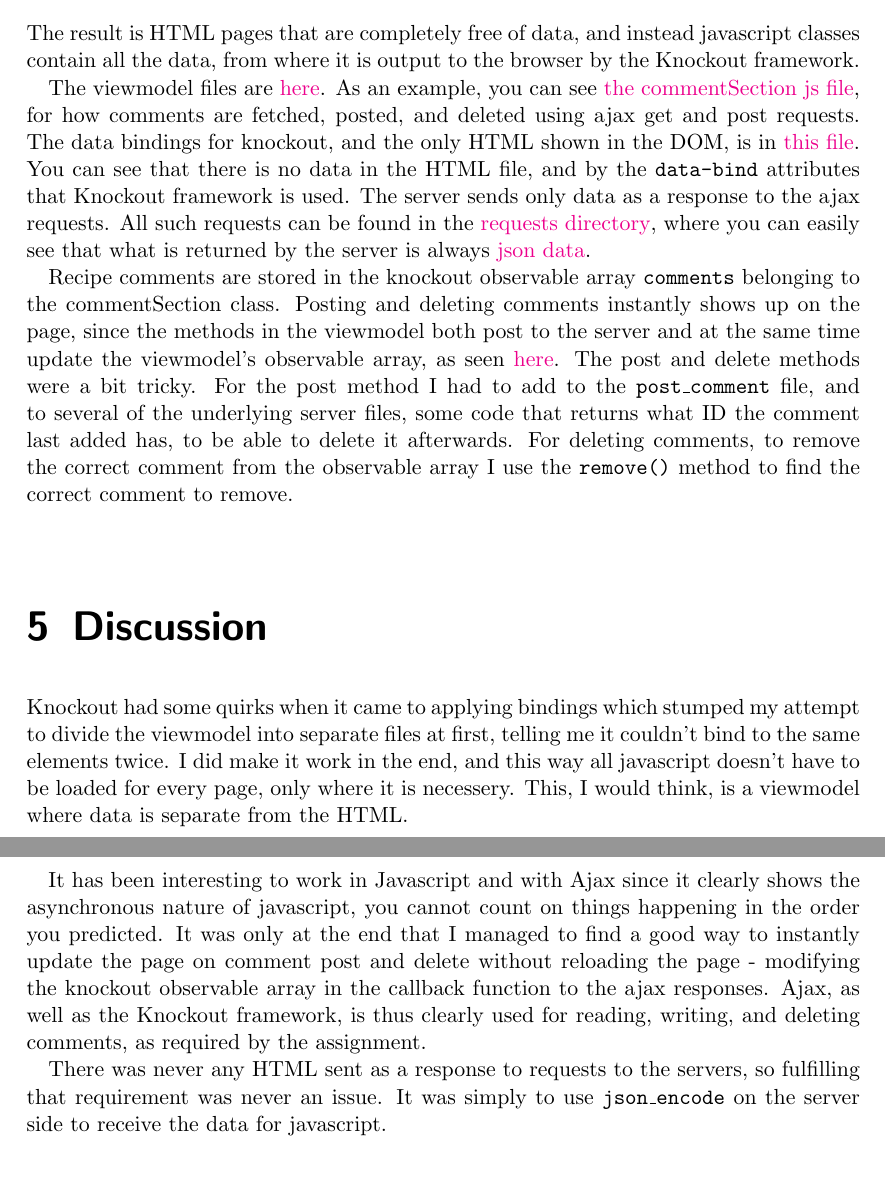
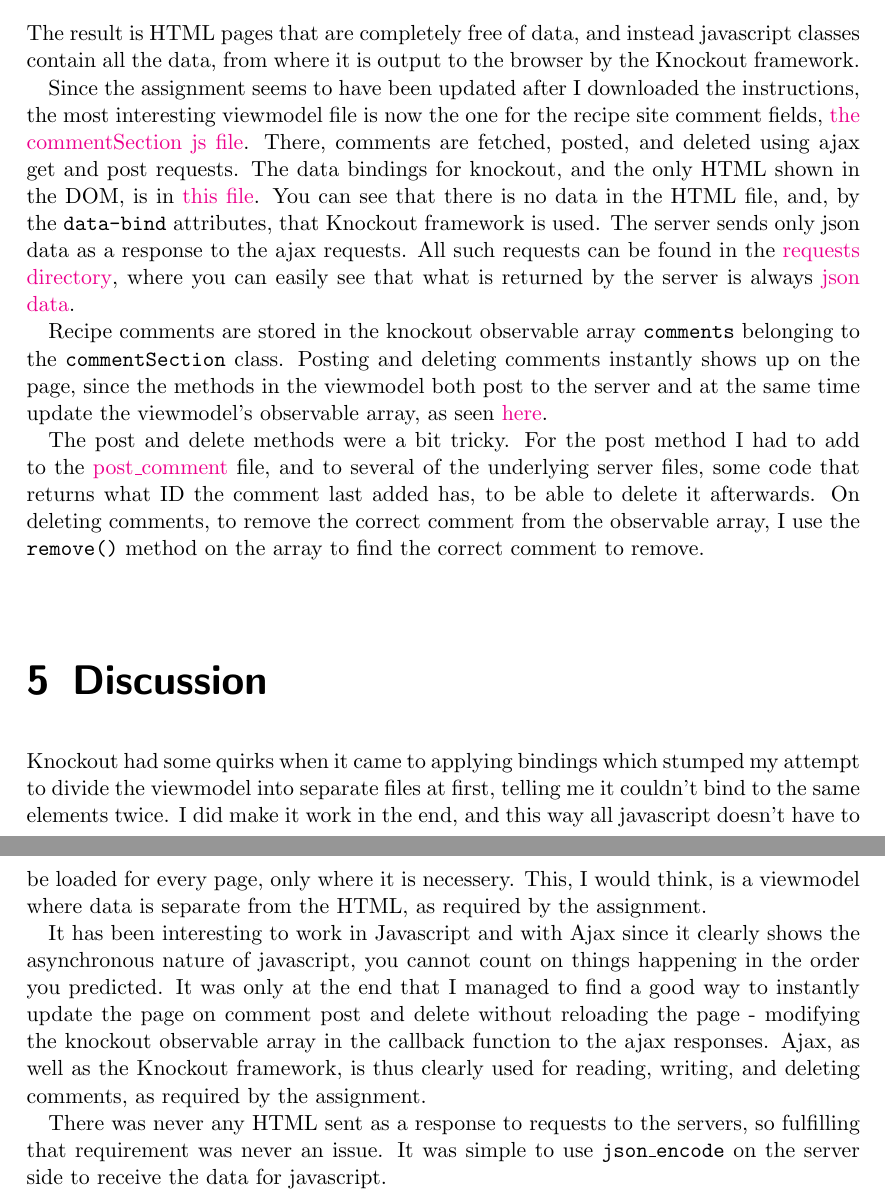
Before and after one commit to fongie/TastyRecipes, a LaTeX problem sheet (reports/assignment4/lab4report.tex): two parts of pages 4 and 5 of 5, joined at a grey line, cut so that both start at the same text. Compiled offline with pdfLaTeX.

Commit message:
report ready for turnin

```diff
--- a/reports/assignment4/lab4report.tex
+++ b/reports/assignment4/lab4report.tex
@@ -73,17 +73,19 @@ The git repository can be found \href{https://github.com/fongie/TastyRecipes/tre
 
 The result is HTML pages that are completely free of data, and instead javascript classes contain all the data, from where it is output to the browser by the Knockout framework.
 
-The viewmodel files are \href{https://github.com/fongie/TastyRecipes/tree/assignment4/src/view/viewmodel}{here}. As an example, you can see \href{https://github.com/fongie/TastyRecipes/tree/assignment4/src/view/viewmodel/commentSection}{the commentSection js file}, for how comments are fetched, posted, and deleted using ajax get and post requests. The data bindings for knockout, and the only HTML shown in the DOM, is in \href{https://github.com/fongie/TastyRecipes/tree/assignment4/src/view/parts/comments.php}{this file}. You can see that there is no data in the HTML file, and by the \code{data-bind} attributes that Knockout framework is used. The server sends only data as a response to the ajax requests. All such requests can be found in the \href{https://github.com/fongie/TastyRecipes/tree/assignment4/src/view/requests}{requests directory}, where you can easily see that what is returned by the server is always \href{https://github.com/fongie/TastyRecipes/blob/b3511142454b98a722c9f1fa76f3680c740ec1b4/src/view/requests/get\_comments.php#L8}{json data}.
+Since the assignment seems to have been updated after I downloaded the instructions, the most interesting viewmodel file is now the one for the recipe site comment fields, \href{https://github.com/fongie/TastyRecipes/blob/assignment4/src/view/viewmodel/commentSection.js}{the commentSection js file}. There, comments are fetched, posted, and deleted using ajax get and post requests. The data bindings for knockout, and the only HTML shown in the DOM, is in \href{https://github.com/fongie/TastyRecipes/tree/assignment4/src/view/parts/comments.php}{this file}. You can see that there is no data in the HTML file, and, by the \code{data-bind} attributes, that Knockout framework is used. The server sends only json data as a response to the ajax requests. All such requests can be found in the \href{https://github.com/fongie/TastyRecipes/tree/assignment4/src/view/requests}{requests directory}, where you can easily see that what is returned by the server is always \href{https://github.com/fongie/TastyRecipes/blob/b3511142454b98a722c9f1fa76f3680c740ec1b4/src/view/requests/get\_comments.php#L8}{json data}.
 
-Recipe comments are stored in the knockout observable array \code{comments} belonging to the {commentSection} class. Posting and deleting comments instantly shows up on the page, since the methods in the viewmodel both post to the server and at the same time update the viewmodel's observable array, as seen \href{https://github.com/fongie/TastyRecipes/blob/d5a045f5de354d46aa2ed07f5e2d84885910bad4/src/view/viewmodel/commentSection.js#L45}{here}. The post and delete methods were a bit tricky. For the post method I had to add to the \code{post\_comment} file, and to several of the underlying server files, some code that returns what ID the comment last added has, to be able to delete it afterwards. For deleting comments, to remove the correct comment from the observable array I use the \code{remove()} method to find the correct comment to remove.
+Recipe comments are stored in the knockout observable array \code{comments} belonging to the \code{commentSection} class. Posting and deleting comments instantly shows up on the page, since the methods in the viewmodel both post to the server and at the same time update the viewmodel's observable array, as seen \href{https://github.com/fongie/TastyRecipes/blob/d5a045f5de354d46aa2ed07f5e2d84885910bad4/src/view/viewmodel/commentSection.js#L45}{here}.
+
+The post and delete methods were a bit tricky. For the post method I had to add to the \href{https://github.com/fongie/TastyRecipes/blob/d5a045f5de354d46aa2ed07f5e2d84885910bad4/src/view/requests/post_comment.php#L9}{post\_comment} file, and to several of the underlying server files, some code that returns what ID the comment last added has, to be able to delete it afterwards. On deleting comments, to remove the correct comment from the observable array, I use the \code{remove()} method on the array to find the correct comment to remove.
 
 \chapter{Discussion}
 
-Knockout had some quirks when it came to applying bindings which stumped my attempt to divide the viewmodel into separate files at first, telling me it couldn't bind to the same elements twice. I did make it work in the end, and this way all javascript doesn't have to be loaded for every page, only where it is necessery. This, I would think, is a viewmodel where data is separate from the HTML.
+Knockout had some quirks when it came to applying bindings which stumped my attempt to divide the viewmodel into separate files at first, telling me it couldn't bind to the same elements twice. I did make it work in the end, and this way all javascript doesn't have to be loaded for every page, only where it is necessery. This, I would think, is a viewmodel where data is separate from the HTML, as required by the assignment.
 
 It has been interesting to work in Javascript and with Ajax since it clearly shows the asynchronous nature of javascript, you cannot count on things happening in the order you predicted. It was only at the end that I managed to find a good way to instantly update the page on comment post and delete without reloading the page - modifying the knockout observable array in the callback function to the ajax responses. Ajax, as well as the Knockout framework, is thus clearly used for reading, writing, and deleting comments, as required by the assignment.
 
-There was never any HTML sent as a response to requests to the servers, so fulfilling that requirement was never an issue. It was simply to use \code{json\_encode} on the server side to receive the data for javascript.
+There was never any HTML sent as a response to requests to the servers, so fulfilling that requirement was never an issue. It was simple to use \code{json\_encode} on the server side to receive the data for javascript.
 
 \chapter{Comments About the Course}
 
```
